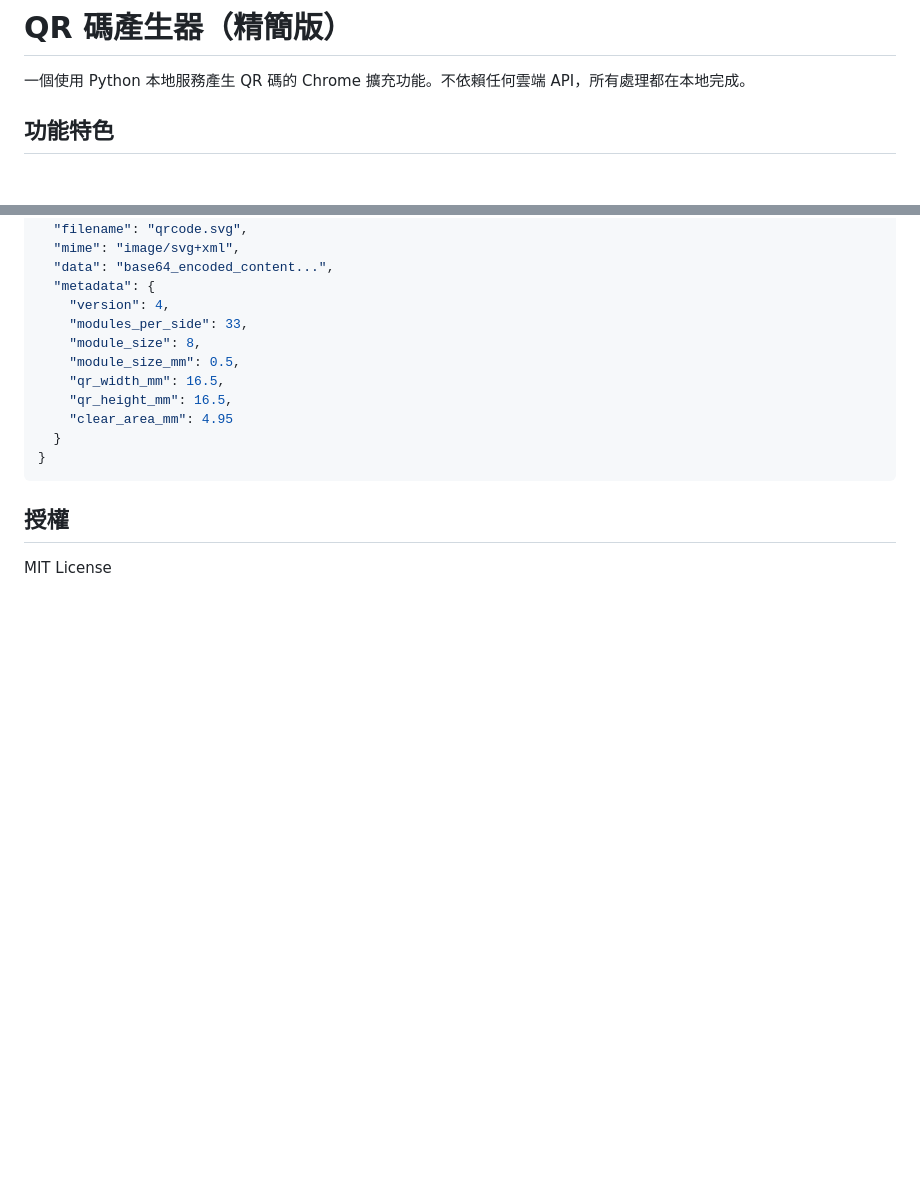
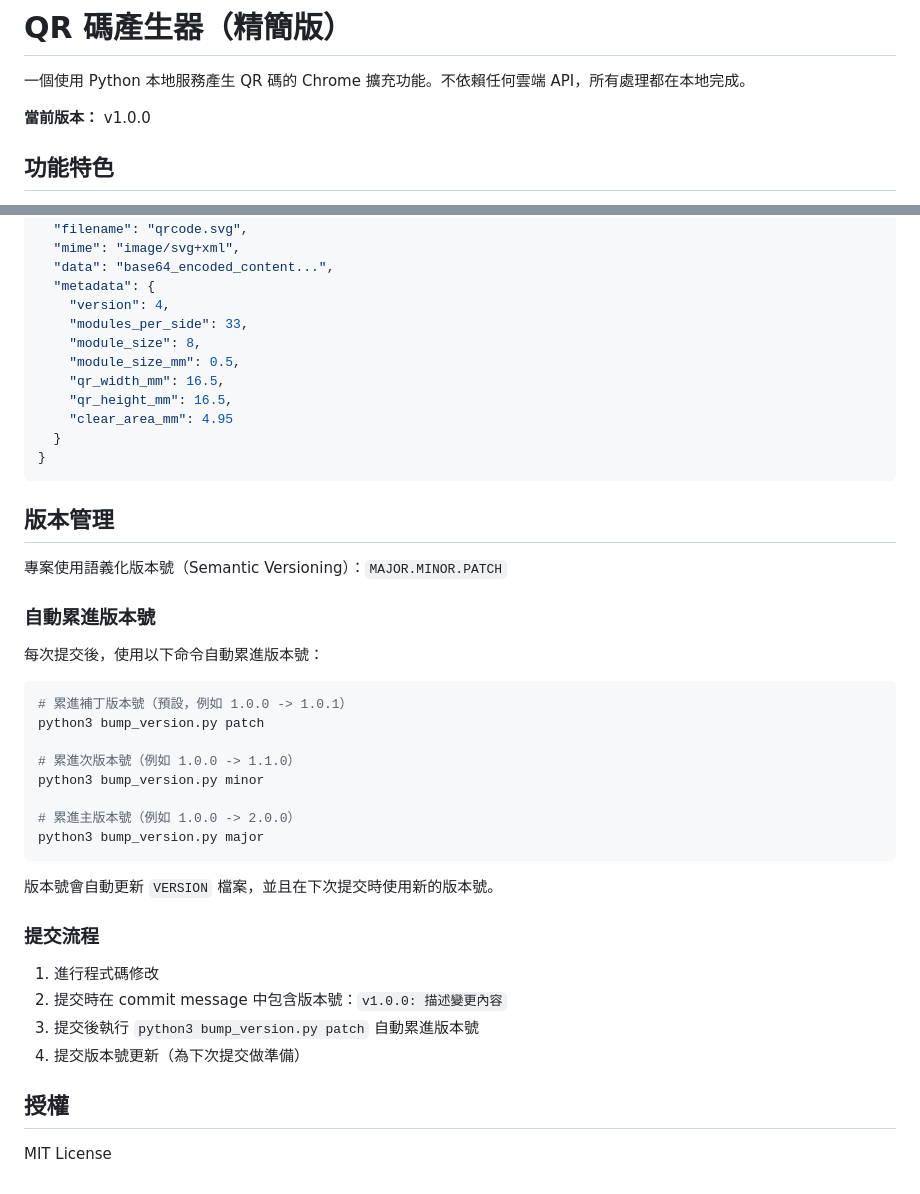
Before and after one commit to jolinjo/QRCodeGen, a Markdown page: README.md, 2 parts joined by grey strips. Rendered like a GitHub page; blank space fills up the shorter version.

Commit message:
更新 README：添加版本管理說明

````diff
--- a/README.md
+++ b/README.md
@@ -1,6 +1,8 @@
 # QR 碼產生器（精簡版）
 
 一個使用 Python 本地服務產生 QR 碼的 Chrome 擴充功能。不依賴任何雲端 API，所有處理都在本地完成。
+
+**當前版本：** v1.0.0
 
 ## 功能特色
 
@@ -136,6 +138,34 @@ python offline_generator/server_flask.py --port 5002
 }
 ```
 
+## 版本管理
+
+專案使用語義化版本號（Semantic Versioning）：`MAJOR.MINOR.PATCH`
+
+### 自動累進版本號
+
+每次提交後，使用以下命令自動累進版本號：
+
+```bash
+# 累進補丁版本號（預設，例如 1.0.0 -> 1.0.1）
+python3 bump_version.py patch
+
+# 累進次版本號（例如 1.0.0 -> 1.1.0）
+python3 bump_version.py minor
+
+# 累進主版本號（例如 1.0.0 -> 2.0.0）
+python3 bump_version.py major
+```
+
+版本號會自動更新 `VERSION` 檔案，並且在下次提交時使用新的版本號。
+
+### 提交流程
+
+1. 進行程式碼修改
+2. 提交時在 commit message 中包含版本號：`v1.0.0: 描述變更內容`
+3. 提交後執行 `python3 bump_version.py patch` 自動累進版本號
+4. 提交版本號更新（為下次提交做準備）
+
 ## 授權
 
 MIT License
````
